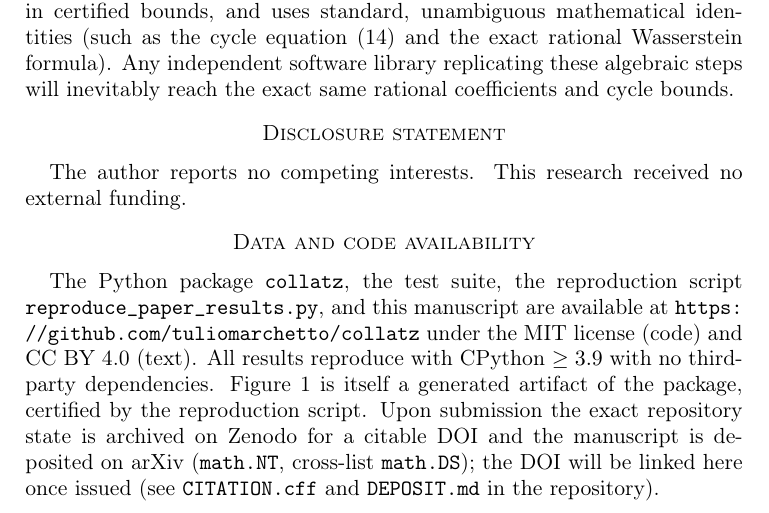
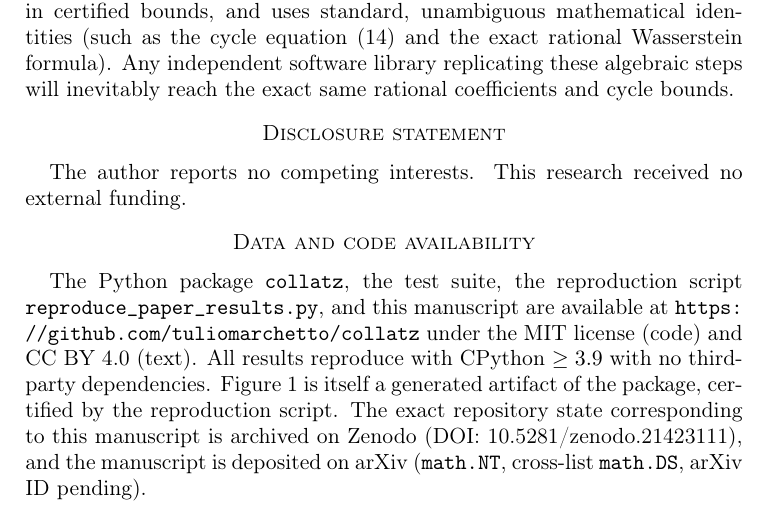
Before and after one commit to tuliomarchetto/collatz, a LaTeX paper (paper/main.tex): part of page 43 of 44, cut so that both start at the same text. Compiled offline with pdfLaTeX.

Commit message:
Update citation DOI and manuscript availability details

```diff
--- a/paper/main.tex
+++ b/paper/main.tex
@@ -1159,7 +1159,7 @@ Finally, we emphasize the reproducibility of our computational verifications. Al
 The author reports no competing interests. This research received no external funding.
 
 \section*{Data and code availability}
-The Python package \texttt{collatz}, the test suite, the reproduction script \texttt{reproduce\_paper\_results.py}, and this manuscript are available at \url{https://github.com/tuliomarchetto/collatz} under the MIT license (code) and CC~BY~4.0 (text). All results reproduce with CPython $\ge 3.9$ with no third-party dependencies. Figure~\ref{fig:residue_graph} is itself a generated artifact of the package, certified by the reproduction script. Upon submission the exact repository state is archived on Zenodo for a citable DOI and the manuscript is deposited on arXiv (\texttt{math.NT}, cross-list \texttt{math.DS}); the DOI will be linked here once issued (see \texttt{CITATION.cff} and \texttt{DEPOSIT.md} in the repository).
+The Python package \texttt{collatz}, the test suite, the reproduction script \texttt{reproduce\_paper\_results.py}, and this manuscript are available at \url{https://github.com/tuliomarchetto/collatz} under the MIT license (code) and CC~BY~4.0 (text). All results reproduce with CPython $\ge 3.9$ with no third-party dependencies. Figure~\ref{fig:residue_graph} is itself a generated artifact of the package, certified by the reproduction script. The exact repository state corresponding to this manuscript is archived on Zenodo (DOI: \href{https://doi.org/10.5281/zenodo.21423111}{10.5281/zenodo.21423111}), and the manuscript is deposited on arXiv (\texttt{math.NT}, cross-list \texttt{math.DS}, arXiv ID pending).
 
 \bibliographystyle{amsplain}
 \bibliography{references}
```
Also changed, not shown: paper/main.pdf, 1 other file.
